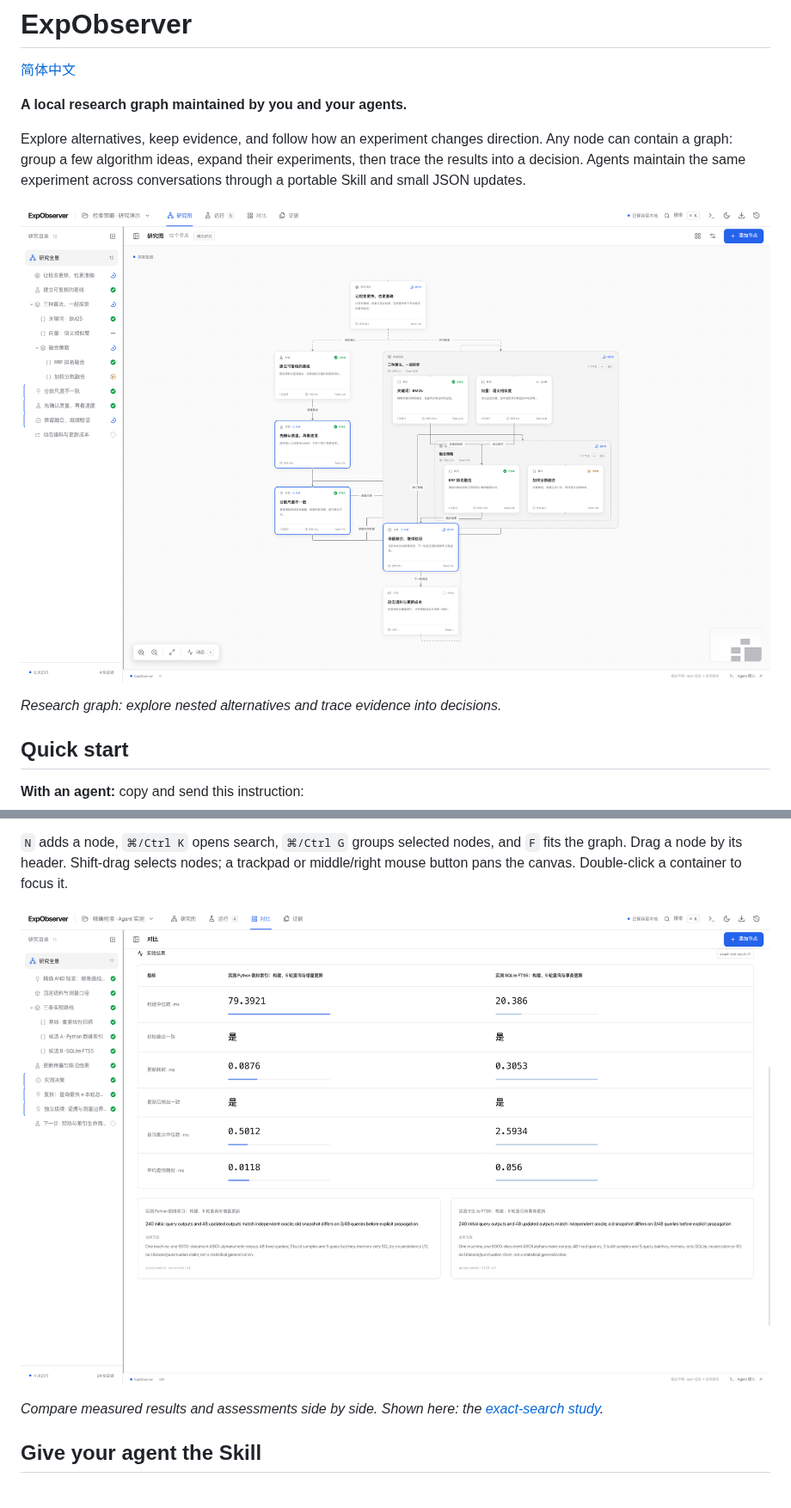
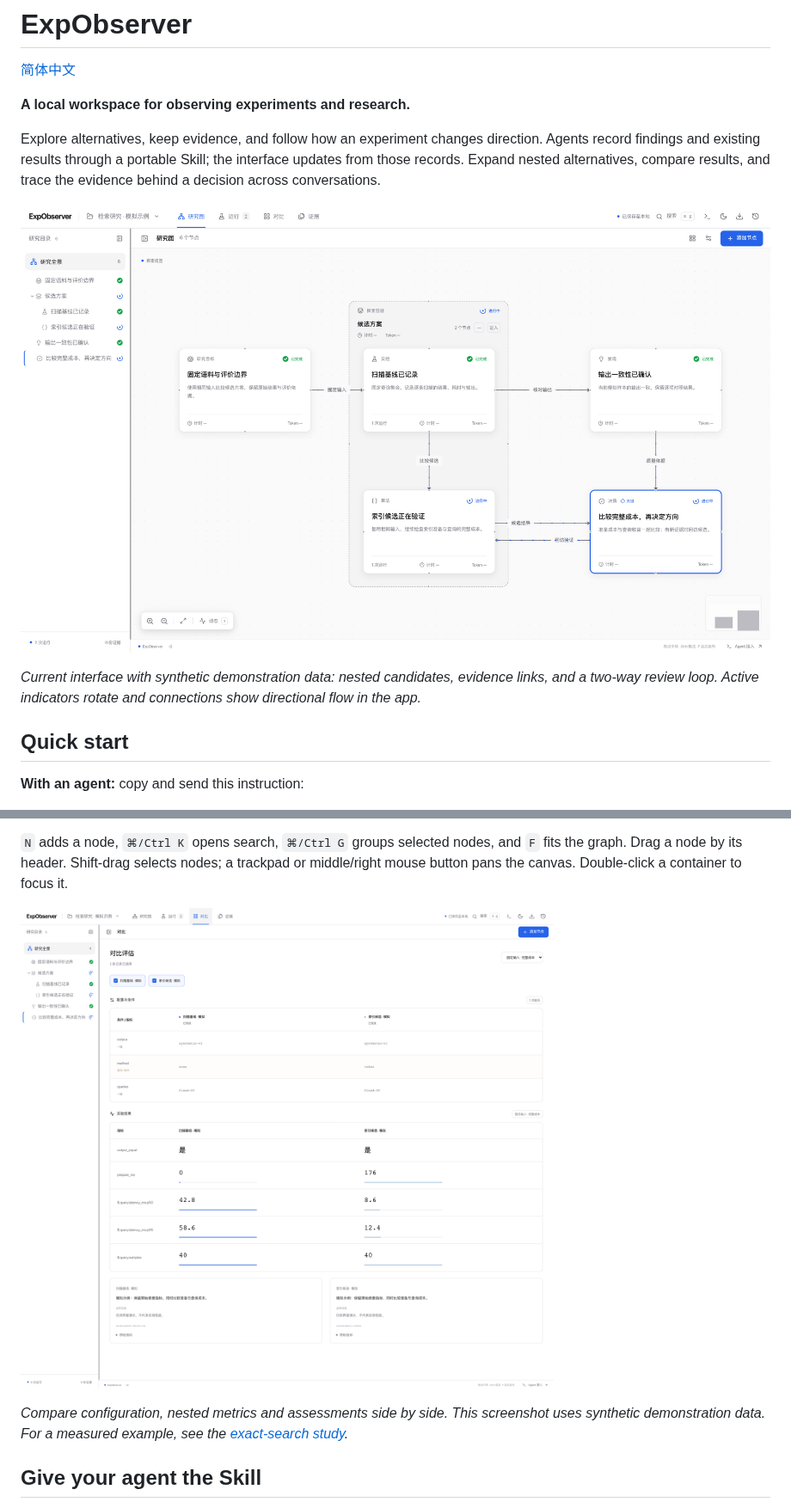
Before and after one commit to EuanTop/exp-observer, a Markdown page: README.md, 2 parts joined by grey strips. Shown at 86% size. GitHub-like rendering; pictures changed too: docs/screenshots/comparison.png, docs/screenshots/research.png.

Commit message:
Refresh README screenshots for current graph routing

```diff
--- a/README.md
+++ b/README.md
@@ -2,7 +2,7 @@
 
 [简体中文](README.zh-CN.md)
 
-**A local research graph maintained by you and your agents.**
+**A local workspace for observing experiments and research.**
 
-Explore alternatives, keep evidence, and follow how an experiment changes direction. Any node can contain a graph: group a few algorithm ideas, expand their experiments, then trace the results into a decision. Agents maintain the same experiment across conversations through a portable Skill and small JSON updates.
+Explore alternatives, keep evidence, and follow how an experiment changes direction. Agents record findings and existing results through a portable Skill; the interface updates from those records. Expand nested alternatives, compare results, and trace the evidence behind a decision across conversations.
 
@@ -10,5 +10,5 @@ Explore alternatives, keep evidence, and follow how an experiment changes direct
 
-*Research graph: explore nested alternatives and trace evidence into decisions.*
+*Current interface with synthetic demonstration data: nested candidates, evidence links, and a two-way review loop. Active indicators rotate and connections show directional flow in the app.*
 
 ## Quick start
 
@@ -44,5 +44,5 @@ Node state distinguishes **not started** (`proposed`), **active**, **paused**, *
 
-*Compare measured results and assessments side by side. Shown here: the [exact-search study](examples/real-study/report.md).*
+*Compare configuration, nested metrics and assessments side by side. This screenshot uses synthetic demonstration data. For a measured example, see the [exact-search study](examples/real-study/report.md).*
 
 ## Give your agent the Skill
 
```
Also changed, not shown: other parts of README.md (+2 -2 lines), README.zh-CN.md (+6 -6 lines).
